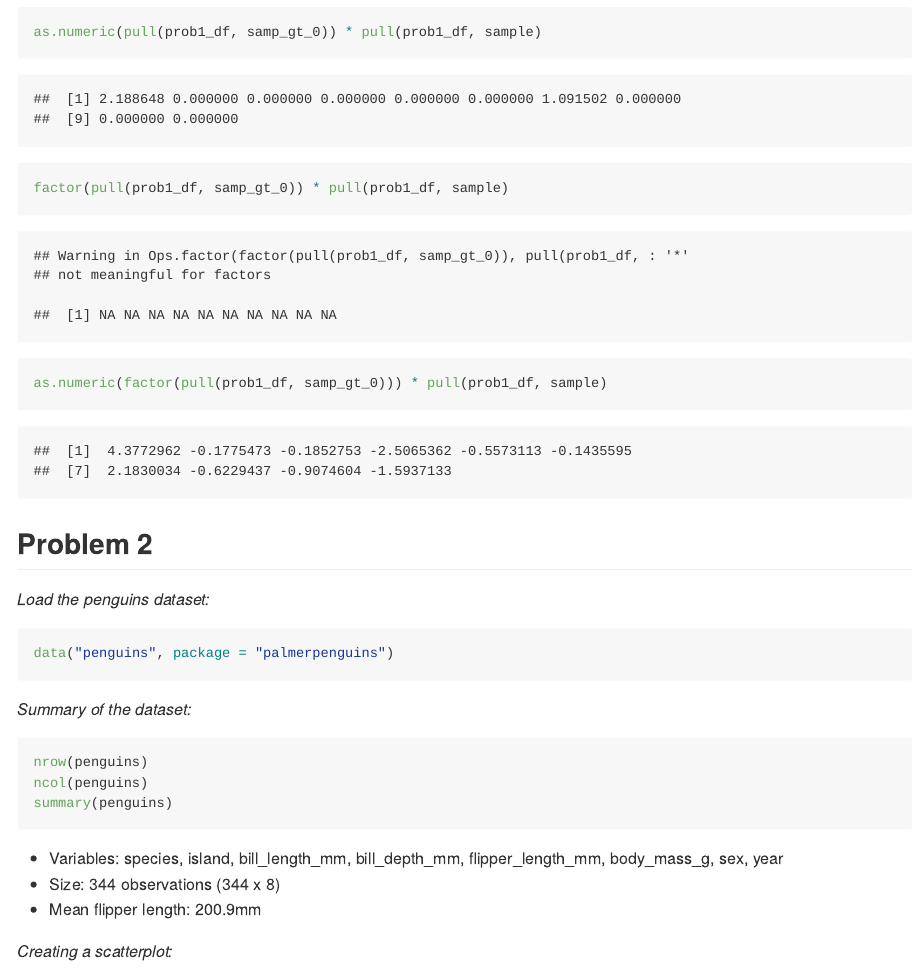
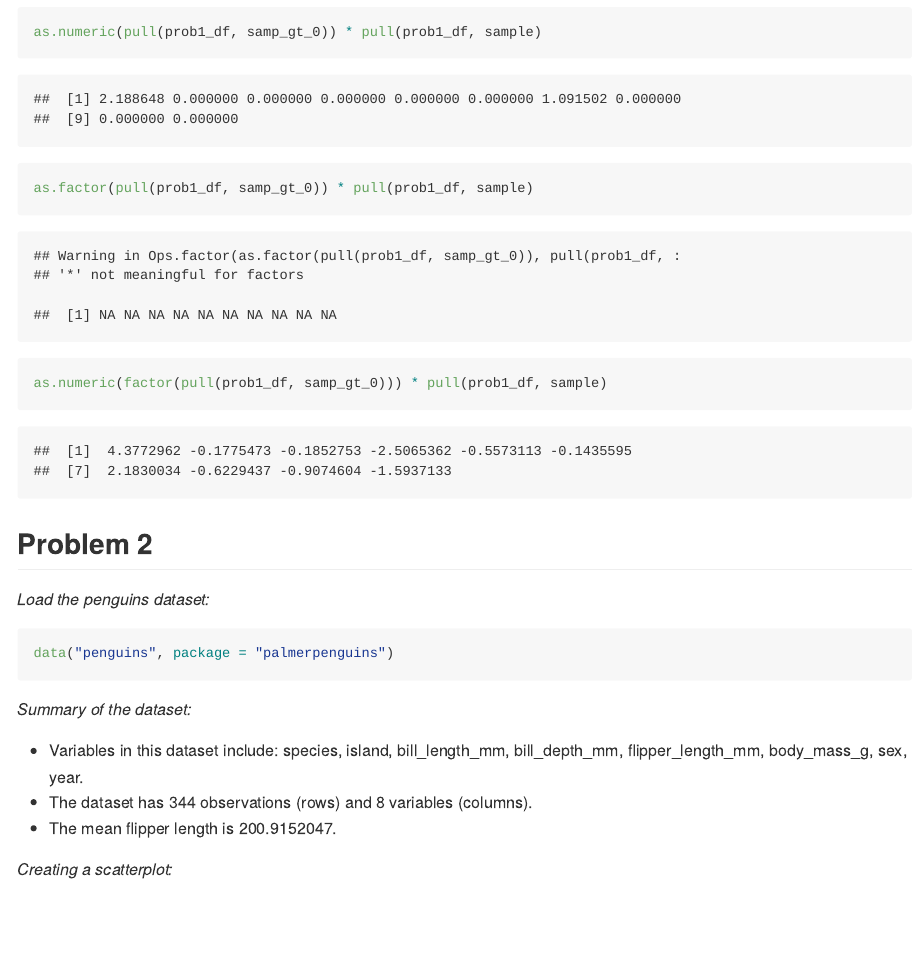
Before and after one commit to MehrShafiq/p8105_hw1_ms5965, an R Markdown document (p8105_hw1_ms5965.Rmd): the page in a window 1100 px wide, from 1640 px down. Rendered offline with R 4.5, knitr and Pandoc, with nearby package versions; code that draws random numbers runs with fixed seeds of ours.

Commit message:
Fixing inline code

````diff
--- a/p8105_hw1_ms5965.Rmd
+++ b/p8105_hw1_ms5965.Rmd
@@ -55,7 +55,7 @@ The logical variable gets converted to 0s and 1s. Characters can't be converted
 
 ```{r Products}
 as.numeric(pull(prob1_df, samp_gt_0)) * pull(prob1_df, sample)
-factor(pull(prob1_df, samp_gt_0)) * pull(prob1_df, sample)
+as.factor(pull(prob1_df, samp_gt_0)) * pull(prob1_df, sample)
 as.numeric(factor(pull(prob1_df, samp_gt_0))) * pull(prob1_df, sample)
 ```
 
@@ -68,14 +68,9 @@ data("penguins", package = "palmerpenguins")
 ```
 *Summary of the dataset:*
 
-```{r dataset descriptives, eval = FALSE}
-nrow(penguins)
-ncol(penguins)
-summary(penguins)
-```
-*   Variables: species, island, bill_length_mm, bill_depth_mm, flipper_length_mm, body_mass_g, sex, year
-*   Size: 344 observations (344 x 8)
-*   Mean flipper length: 200.9mm
+*   Variables in this dataset include: `r names(penguins)`.
+*   The dataset has `r nrow(penguins)` observations (rows) and `r ncol(penguins)` variables (columns).
+*   The mean flipper length is `r mean(penguins$flipper_length_mm, na.rm = TRUE)`.
 
 *Creating a scatterplot:*
 
````
Also changed, not shown: p8105_hw1_ms5965.md, scatter_plot.pdf.
